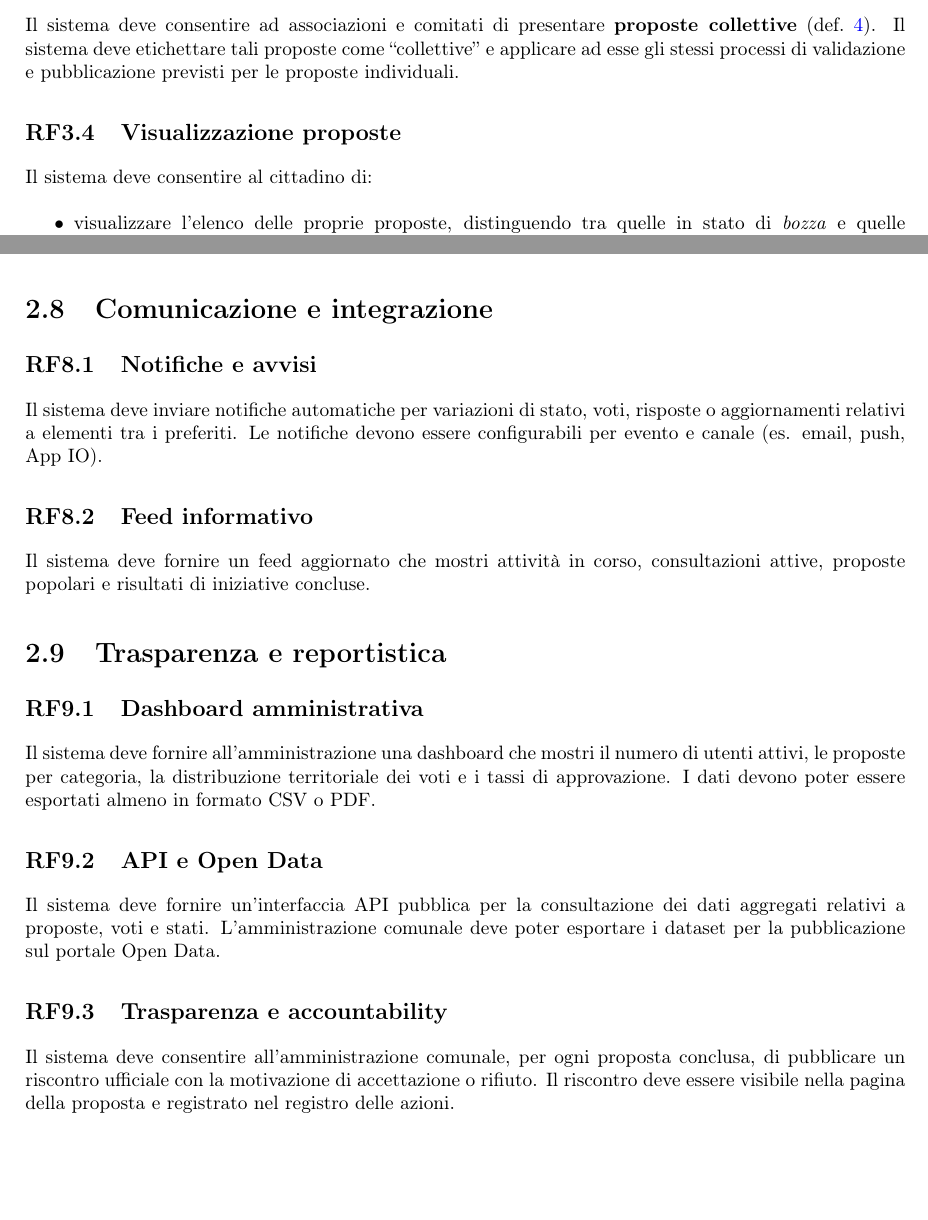
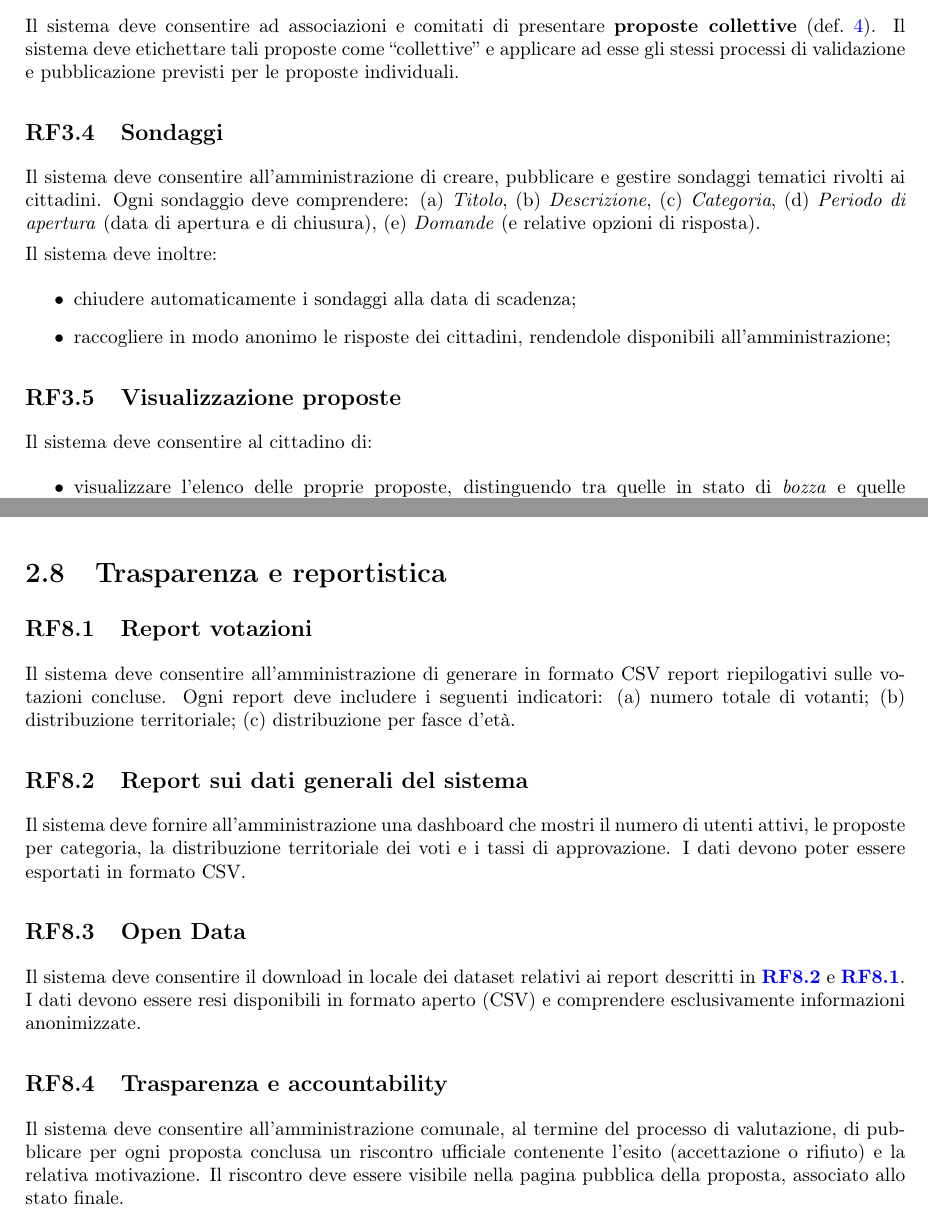
Before and after one commit to Trento-Decide/Deliverable-1, a LaTeX document (deliverable-1.tex, which reads chapters/ch2.tex): two parts of pages 8 and 11 of 15, joined at a grey line, cut so that both start at the same text, the shorter picture padded with empty space. Compiled offline with pdfLaTeX.

Commit message:
RF quasi definitivi (-5, -6)

```diff
--- a/chapters/ch2.tex
+++ b/chapters/ch2.tex
@@ -67,11 +67,27 @@ Al momento della pubblicazione il sistema aggiorna lo stato della proposta a \te
 Il sistema deve consentire ad associazioni e comitati di presentare \textbf{proposte collettive} (def.~\ref{def:proposta-collettiva}).
 Il sistema deve etichettare tali proposte come “collettive” e applicare ad esse gli stessi processi di validazione e pubblicazione previsti per le proposte individuali.
 
+\subsection{Sondaggi} \label{sec:sondaggi}
+Il sistema deve consentire all’amministrazione di creare, pubblicare e gestire sondaggi tematici rivolti ai cittadini.
+Ogni sondaggio deve comprendere:
+(a) \textit{Titolo},
+(b) \textit{Descrizione},
+(c) \textit{Categoria},
+(d) \textit{Periodo di apertura} (data di apertura e di chiusura),
+(e) \textit{Domande} (e relative opzioni di risposta).
+
+Il sistema deve inoltre:
+\begin{itemize}
+	\item chiudere automaticamente i sondaggi alla data di scadenza;
+	\item raccogliere in modo anonimo le risposte dei cittadini, rendendole disponibili all'amministrazione;
+\end{itemize}
+
 \subsection{Visualizzazione proposte}
 Il sistema deve consentire al cittadino di:
 \begin{itemize}
-  \item visualizzare l’elenco delle proprie proposte, distinguendo tra quelle in stato di \textit{bozza} e quelle pubblicate;
-  \item visualizzare le proposte pubblicate da altri utenti, applicando i criteri definiti in \ref{sec:sorting}.
+  	\item visualizzare l’elenco delle proprie proposte, distinguendo tra quelle in stato di \textit{bozza} e quelle pubblicate;
+  	\item visualizzare le proposte pubblicate da altri utenti, applicando i criteri definiti in \ref{sec:sorting}.
+	  \item visualizzare i sondaggi pubblicati dall'amministrazione.
 \end{itemize}
 
 \subsection{Stato e tracciabilità delle proposte} \label{sec:stato-tracciabilita}
@@ -164,33 +185,24 @@ Il sistema deve consentire la generazione di previsioni sull’effetto delle pro
 \subsection{Visualizzazione interattiva delle simulazioni}
 Il sistema deve visualizzare i risultati delle simulazioni tramite mappe tematiche e grafici comparativi.
 
+
 % ====================================================
 % RF7
 % ====================================================
 
-\section{Comunicazione e integrazione}
-
-\subsection{Notifiche e avvisi}
-Il sistema deve inviare notifiche automatiche per variazioni di stato, voti, risposte o aggiornamenti relativi a elementi tra i preferiti.
-Le notifiche devono essere configurabili per evento e canale (es. email, push, App IO).
-
-\subsection{Feed informativo}
-Il sistema deve fornire un feed aggiornato che mostri attività in corso, consultazioni attive, proposte popolari e risultati di iniziative concluse.
-
-% ====================================================
-% RF8
-% ====================================================
-
 \section{Trasparenza e reportistica}
 
-\subsection{Dashboard amministrativa}
+\subsection{Report votazioni} \label{sec:report-votazioni}
+Il sistema deve consentire all’amministrazione di generare in formato CSV report riepilogativi sulle votazioni concluse.  Ogni report deve includere i seguenti indicatori: (a) numero totale di votanti; (b) distribuzione territoriale; (c) distribuzione per fasce d’età.
+
+\subsection{Report sui dati generali del sistema}  \label{sec:report-generali}
 Il sistema deve fornire all’amministrazione una dashboard che mostri il numero di utenti attivi, le proposte per categoria, la distribuzione territoriale dei voti e i tassi di approvazione.
-I dati devono poter essere esportati almeno in formato CSV o PDF.
+I dati devono poter essere esportati in formato CSV.
 
-\subsection{API e Open Data}
-Il sistema deve fornire un’interfaccia API pubblica per la consultazione dei dati aggregati relativi a proposte, voti e stati.
-L’amministrazione comunale deve poter esportare i dataset per la pubblicazione sul portale Open Data.
+\subsection{Open Data}
+Il sistema deve consentire il download in locale dei dataset relativi ai report descritti in \ref{sec:report-generali} e \ref{sec:report-votazioni}.
+I dati devono essere resi disponibili in formato aperto (CSV) e comprendere esclusivamente informazioni anonimizzate.
 
-\subsection{Trasparenza e accountability}
-Il sistema deve consentire all’amministrazione comunale, per ogni proposta conclusa, di pubblicare un riscontro ufficiale con la motivazione di accettazione o rifiuto.
-Il riscontro deve essere visibile nella pagina della proposta e registrato nel registro delle azioni.
+\subsection{Trasparenza e accountability} \label{sec:trasparenza}
+Il sistema deve consentire all’amministrazione comunale, al termine del processo di valutazione, di pubblicare per ogni proposta conclusa un riscontro ufficiale contenente l’esito (accettazione o rifiuto) e la relativa motivazione.
+Il riscontro deve essere visibile nella pagina pubblica della proposta, associato allo stato finale.
```
Also changed, not shown: deliverable-1.tex (+1 -1 lines), chapters/ch2.tex (35 more changed lines).
